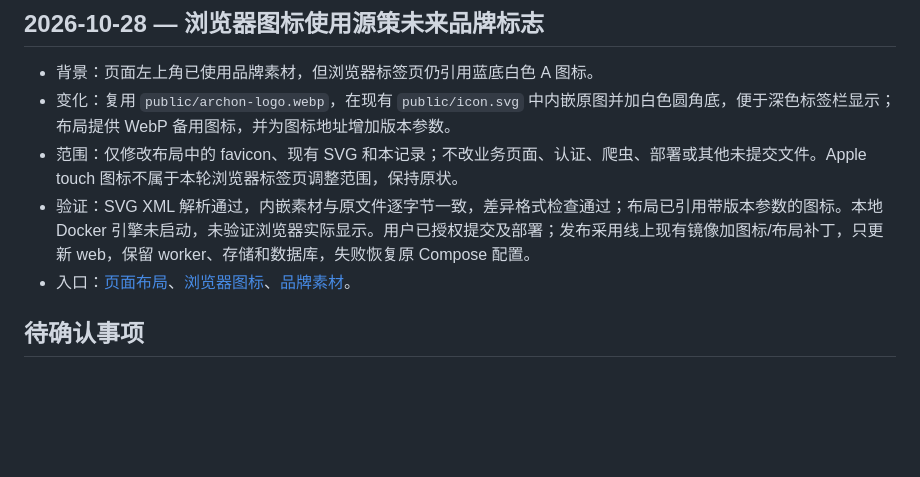
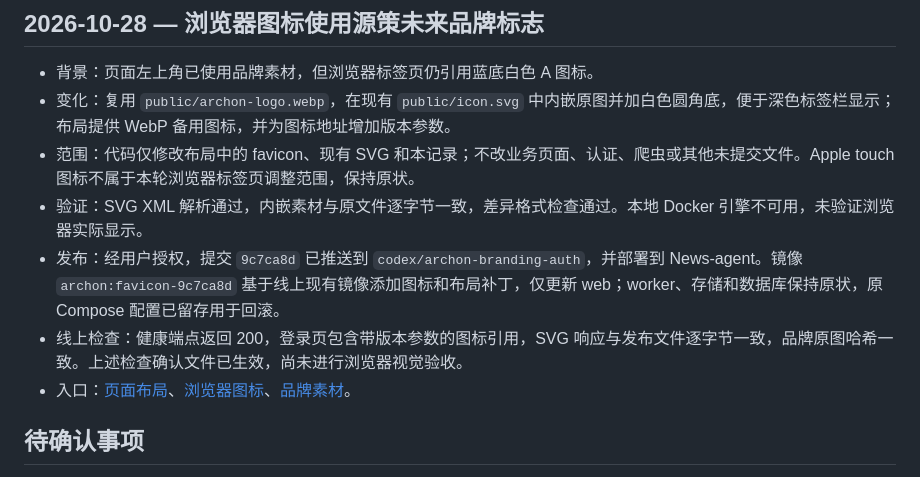
Before and after one commit to Lumen951/archon-crawler, a Markdown page: docs/changelog/README.md, the part around the change. GitHub-like rendering; blank space fills up the shorter version.

Commit message:
docs: record News-agent favicon deployment

```diff
--- a/docs/changelog/README.md
+++ b/docs/changelog/README.md
@@ -37,8 +37,10 @@
 
 - 背景：页面左上角已使用品牌素材，但浏览器标签页仍引用蓝底白色 A 图标。
 - 变化：复用 `public/archon-logo.webp`，在现有 `public/icon.svg` 中内嵌原图并加白色圆角底，便于深色标签栏显示；布局提供 WebP 备用图标，并为图标地址增加版本参数。
-- 范围：仅修改布局中的 favicon、现有 SVG 和本记录；不改业务页面、认证、爬虫、部署或其他未提交文件。Apple touch 图标不属于本轮浏览器标签页调整范围，保持原状。
-- 验证：SVG XML 解析通过，内嵌素材与原文件逐字节一致，差异格式检查通过；布局已引用带版本参数的图标。本地 Docker 引擎未启动，未验证浏览器实际显示。用户已授权提交及部署；发布采用线上现有镜像加图标/布局补丁，只更新 web，保留 worker、存储和数据库，失败恢复原 Compose 配置。
+- 范围：代码仅修改布局中的 favicon、现有 SVG 和本记录；不改业务页面、认证、爬虫或其他未提交文件。Apple touch 图标不属于本轮浏览器标签页调整范围，保持原状。
+- 验证：SVG XML 解析通过，内嵌素材与原文件逐字节一致，差异格式检查通过。本地 Docker 引擎不可用，未验证浏览器实际显示。
+- 发布：经用户授权，提交 `9c7ca8d` 已推送到 `codex/archon-branding-auth`，并部署到 News-agent。镜像 `archon:favicon-9c7ca8d` 基于线上现有镜像添加图标和布局补丁，仅更新 web；worker、存储和数据库保持原状，原 Compose 配置已留存用于回滚。
+- 线上检查：健康端点返回 200，登录页包含带版本参数的图标引用，SVG 响应与发布文件逐字节一致，品牌原图哈希一致。上述检查确认文件已生效，尚未进行浏览器视觉验收。
 - 入口：[页面布局](../../app/views/layouts/application.html.erb)、[浏览器图标](../../public/icon.svg)、[品牌素材](../../public/archon-logo.webp)。
 
 ## 待确认事项
```
